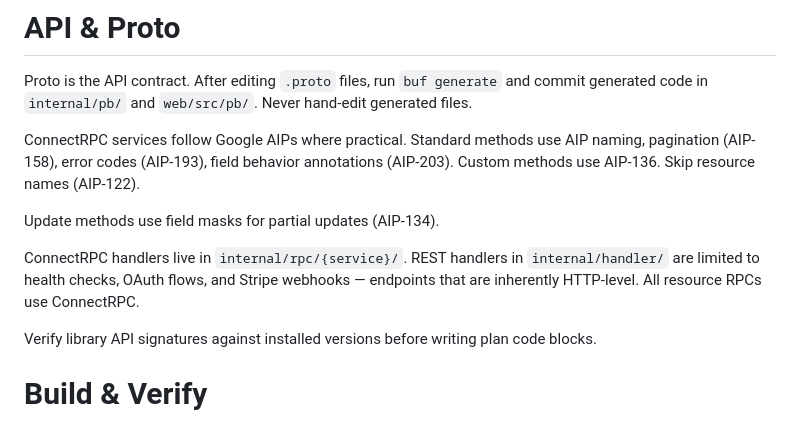
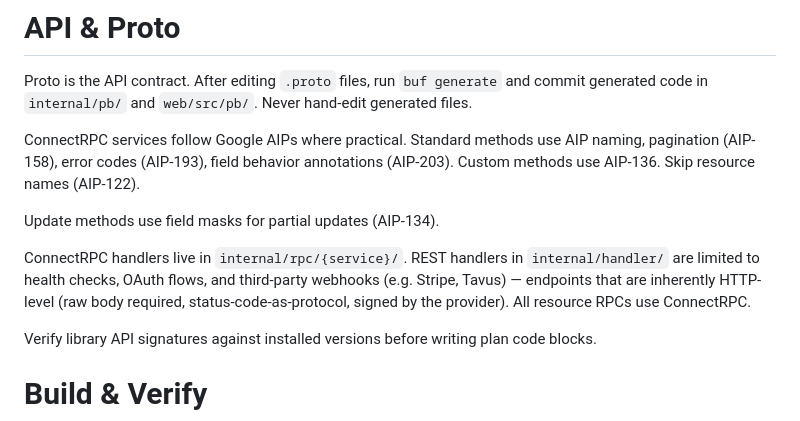
Before and after one commit to btc/sabermatic.dev, a Markdown page: CLAUDE.md, the part around the change. Drawn GitHub-style.

Commit message:
docs(claude): broaden internal/handler/ carve-out to all third-party webhooks
Rephrases the previously-closed enumeration ("health checks, OAuth
flows, and Stripe webhooks") as an open category with the three
properties that justify the carve-out (raw body required, status-code-
as-protocol, signed by provider). Future webhook integrations land
without further CLAUDE.md edits. Pre-req for the upcoming Tavus CVI
webhook handler (see docs/superpowers/specs/2026-05-06-tavus-cvi-voice-
design.md).

```diff
--- a/CLAUDE.md
+++ b/CLAUDE.md
@@ -28,7 +28,7 @@ ConnectRPC services follow Google AIPs where practical. Standard methods use AIP
 
 Update methods use field masks for partial updates (AIP-134).
 
-ConnectRPC handlers live in `internal/rpc/{service}/`. REST handlers in `internal/handler/` are limited to health checks, OAuth flows, and Stripe webhooks — endpoints that are inherently HTTP-level. All resource RPCs use ConnectRPC.
+ConnectRPC handlers live in `internal/rpc/{service}/`. REST handlers in `internal/handler/` are limited to health checks, OAuth flows, and third-party webhooks (e.g. Stripe, Tavus) — endpoints that are inherently HTTP-level (raw body required, status-code-as-protocol, signed by the provider). All resource RPCs use ConnectRPC.
 
 Verify library API signatures against installed versions before writing plan code blocks.
 
```
